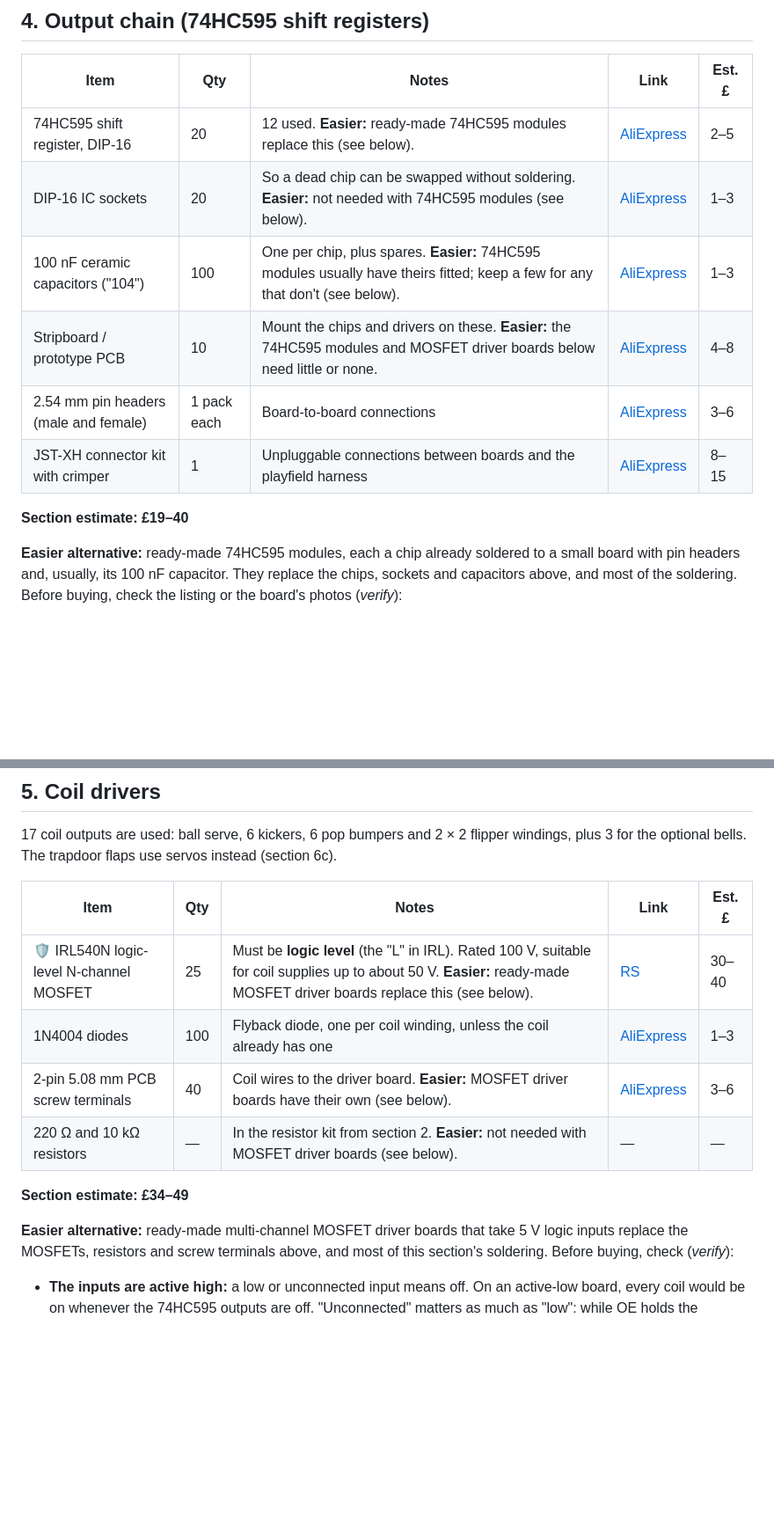
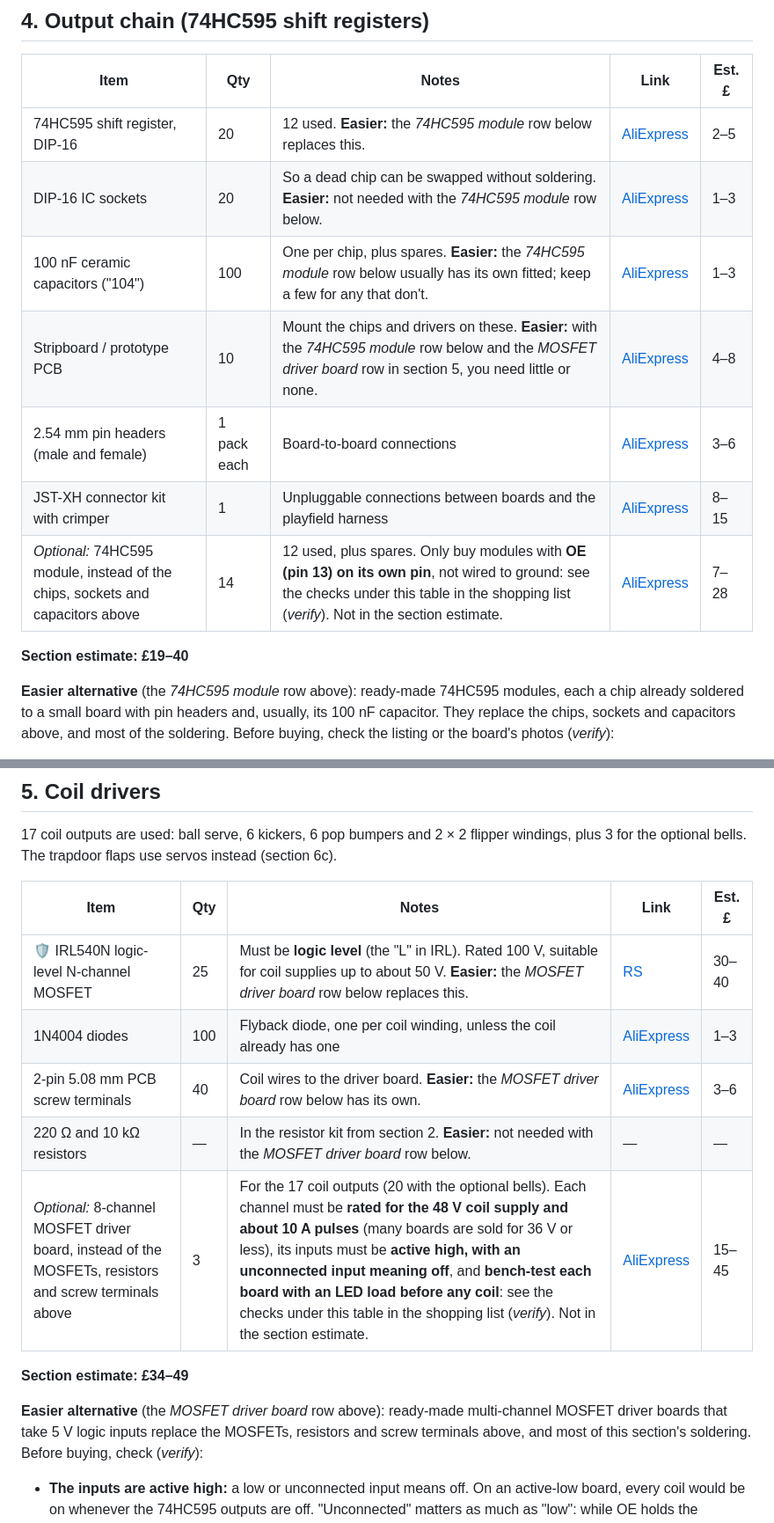
Before and after one commit to robhannan/fun-house-pinball, a Markdown page: docs/shopping-list.md, 2 parts joined by grey strips. Shown at 88% size. Drawn GitHub-style; blank space fills up the shorter version.

Commit message:
List the easier alternatives as rows, so the parts tracker shows them (#58)
* List the easier alternatives as rows, so the parts tracker shows them

The notes on the replaced parts pointed "below" to paragraphs that only the
Markdown shows; the tracker shows table rows alone, so the alternatives were
nowhere on it. The 74HC595 module (14) and the 8-channel MOSFET driver board
(3) are now Optional rows in sections 4 and 5, out of the totals as the
tracker treats optional parts, each with its key safety check in its notes.
The replaced parts' notes name those rows, and the paragraphs under each
table keep the full checks.

Existing item names are unchanged, so saved counts still match.

Co-Authored-By: Claude Opus 5.5 <noreply@anthropic.com>

* Put the driver board's voltage and current check on its row

From the review: the row now asks for channels rated for the 48 V coil
supply and about 10 A pulses, as the paragraph under the table does, since
many boards are sold for 36 V or less. It also counts the optional bells:
17 coil outputs, or 20 with them, which 3 boards still cover.

Co-Authored-By: Claude Opus 5.5 <noreply@anthropic.com>

---------

Co-authored-by: Claude Opus 5.5 <noreply@anthropic.com>

```diff
--- a/docs/shopping-list.md
+++ b/docs/shopping-list.md
@@ -106,16 +106,17 @@ The map has 25 matrix switches, including the three trapdoors in the
 
 | Item | Qty | Notes | Link | Est. £ |
 |---|---|---|---|---|
-| 74HC595 shift register, DIP-16 | 20 | 12 used. **Easier:** ready-made 74HC595 modules replace this (see below). | [AliExpress](https://www.aliexpress.com/w/wholesale-74hc595-dip16.html) | 2–5 |
-| DIP-16 IC sockets | 20 | So a dead chip can be swapped without soldering. **Easier:** not needed with 74HC595 modules (see below). | [AliExpress](https://www.aliexpress.com/w/wholesale-dip16-ic-socket.html) | 1–3 |
-| 100 nF ceramic capacitors ("104") | 100 | One per chip, plus spares. **Easier:** 74HC595 modules usually have theirs fitted; keep a few for any that don't (see below). | [AliExpress](https://www.aliexpress.com/w/wholesale-100nf-ceramic-capacitor-104.html) | 1–3 |
-| Stripboard / prototype PCB | 10 | Mount the chips and drivers on these. **Easier:** the 74HC595 modules and MOSFET driver boards below need little or none. | [AliExpress](https://www.aliexpress.com/w/wholesale-stripboard-prototype-pcb.html) | 4–8 |
+| 74HC595 shift register, DIP-16 | 20 | 12 used. **Easier:** the *74HC595 module* row below replaces this. | [AliExpress](https://www.aliexpress.com/w/wholesale-74hc595-dip16.html) | 2–5 |
+| DIP-16 IC sockets | 20 | So a dead chip can be swapped without soldering. **Easier:** not needed with the *74HC595 module* row below. | [AliExpress](https://www.aliexpress.com/w/wholesale-dip16-ic-socket.html) | 1–3 |
+| 100 nF ceramic capacitors ("104") | 100 | One per chip, plus spares. **Easier:** the *74HC595 module* row below usually has its own fitted; keep a few for any that don't. | [AliExpress](https://www.aliexpress.com/w/wholesale-100nf-ceramic-capacitor-104.html) | 1–3 |
+| Stripboard / prototype PCB | 10 | Mount the chips and drivers on these. **Easier:** with the *74HC595 module* row below and the *MOSFET driver board* row in section 5, you need little or none. | [AliExpress](https://www.aliexpress.com/w/wholesale-stripboard-prototype-pcb.html) | 4–8 |
 | 2.54 mm pin headers (male and female) | 1 pack each | Board-to-board connections | [AliExpress](https://www.aliexpress.com/w/wholesale-2.54mm-pin-header.html) | 3–6 |
 | JST-XH connector kit with crimper | 1 | Unpluggable connections between boards and the playfield harness | [AliExpress](https://www.aliexpress.com/w/wholesale-jst-xh-connector-kit-crimper.html) | 8–15 |
+| *Optional:* 74HC595 module, instead of the chips, sockets and capacitors above | 14 | 12 used, plus spares. Only buy modules with **OE (pin 13) on its own pin**, not wired to ground: see the checks under this table in the shopping list (*verify*). Not in the section estimate. | [AliExpress](https://www.aliexpress.com/w/wholesale-74hc595-module.html) | 7–28 |
 
 **Section estimate: £19–40**
 
-**Easier alternative:** ready-made 74HC595 modules, each a chip already
+**Easier alternative** (the *74HC595 module* row above): ready-made 74HC595 modules, each a chip already
 soldered to a small board with pin headers and, usually, its 100 nF capacitor.
 They replace the chips, sockets and capacitors above, and most of the
 soldering. Before buying, check the listing or the board's photos (*verify*):
@@ -145,14 +146,15 @@ instead (section 6c).
 
 | Item | Qty | Notes | Link | Est. £ |
 |---|---|---|---|---|
-| 🛡️ IRL540N logic-level N-channel MOSFET | 25 | Must be **logic level** (the "L" in IRL). Rated 100 V, suitable for coil supplies up to about 50 V. **Easier:** ready-made MOSFET driver boards replace this (see below). | [RS](https://uk.rs-online.com/web/c/?searchTerm=IRL540NPBF) | 30–40 |
+| 🛡️ IRL540N logic-level N-channel MOSFET | 25 | Must be **logic level** (the "L" in IRL). Rated 100 V, suitable for coil supplies up to about 50 V. **Easier:** the *MOSFET driver board* row below replaces this. | [RS](https://uk.rs-online.com/web/c/?searchTerm=IRL540NPBF) | 30–40 |
 | 1N4004 diodes | 100 | Flyback diode, one per coil winding, unless the coil already has one | [AliExpress](https://www.aliexpress.com/w/wholesale-1n4004-diode.html) | 1–3 |
-| 2-pin 5.08 mm PCB screw terminals | 40 | Coil wires to the driver board. **Easier:** MOSFET driver boards have their own (see below). | [AliExpress](https://www.aliexpress.com/w/wholesale-5.08mm-pcb-screw-terminal-2-pin.html) | 3–6 |
-| 220 Ω and 10 kΩ resistors | — | In the resistor kit from section 2. **Easier:** not needed with MOSFET driver boards (see below). | — | — |
+| 2-pin 5.08 mm PCB screw terminals | 40 | Coil wires to the driver board. **Easier:** the *MOSFET driver board* row below has its own. | [AliExpress](https://www.aliexpress.com/w/wholesale-5.08mm-pcb-screw-terminal-2-pin.html) | 3–6 |
+| 220 Ω and 10 kΩ resistors | — | In the resistor kit from section 2. **Easier:** not needed with the *MOSFET driver board* row below. | — | — |
+| *Optional:* 8-channel MOSFET driver board, instead of the MOSFETs, resistors and screw terminals above | 3 | For the 17 coil outputs (20 with the optional bells). Each channel must be **rated for the 48 V coil supply and about 10 A pulses** (many boards are sold for 36 V or less), its inputs must be **active high, with an unconnected input meaning off**, and **bench-test each board with an LED load before any coil**: see the checks under this table in the shopping list (*verify*). Not in the section estimate. | [AliExpress](https://www.aliexpress.com/w/wholesale-mosfet-driver-module-8-channel.html) | 15–45 |
 
 **Section estimate: £34–49**
 
-**Easier alternative:** ready-made multi-channel MOSFET driver boards that take
+**Easier alternative** (the *MOSFET driver board* row above): ready-made multi-channel MOSFET driver boards that take
 5 V logic inputs replace the MOSFETs, resistors and screw terminals above, and
 most of this section's soldering. Before buying, check (*verify*):
 
```
